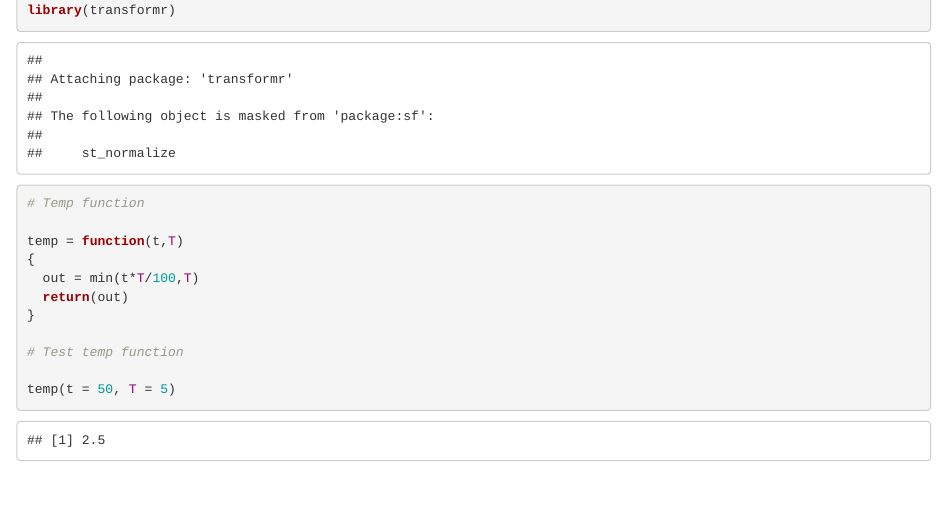
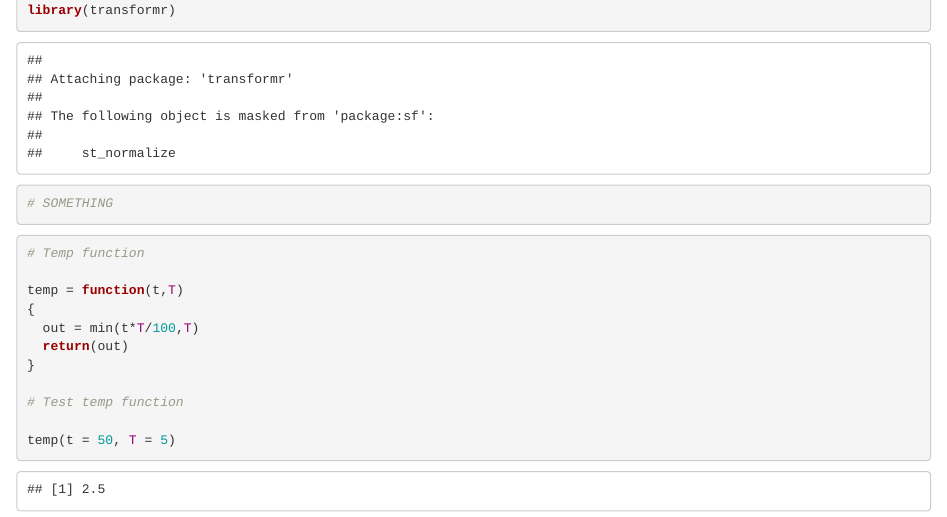
Before and after one commit to renatamassion/204_HW4, an R Markdown document (204_HW4.Rmd): the page in a window 1100 px wide, from 1360 px down. Rendered offline with R 4.5, knitr and Pandoc, with nearby package versions.

Commit message:
SOMETHING

````diff
--- a/204_HW4.Rmd
+++ b/204_HW4.Rmd
@@ -28,6 +28,7 @@ library(sf)
 library(gganimate)
 library(transformr)
 
+# SOMETHING
 ```
 
 ```{r}
````
